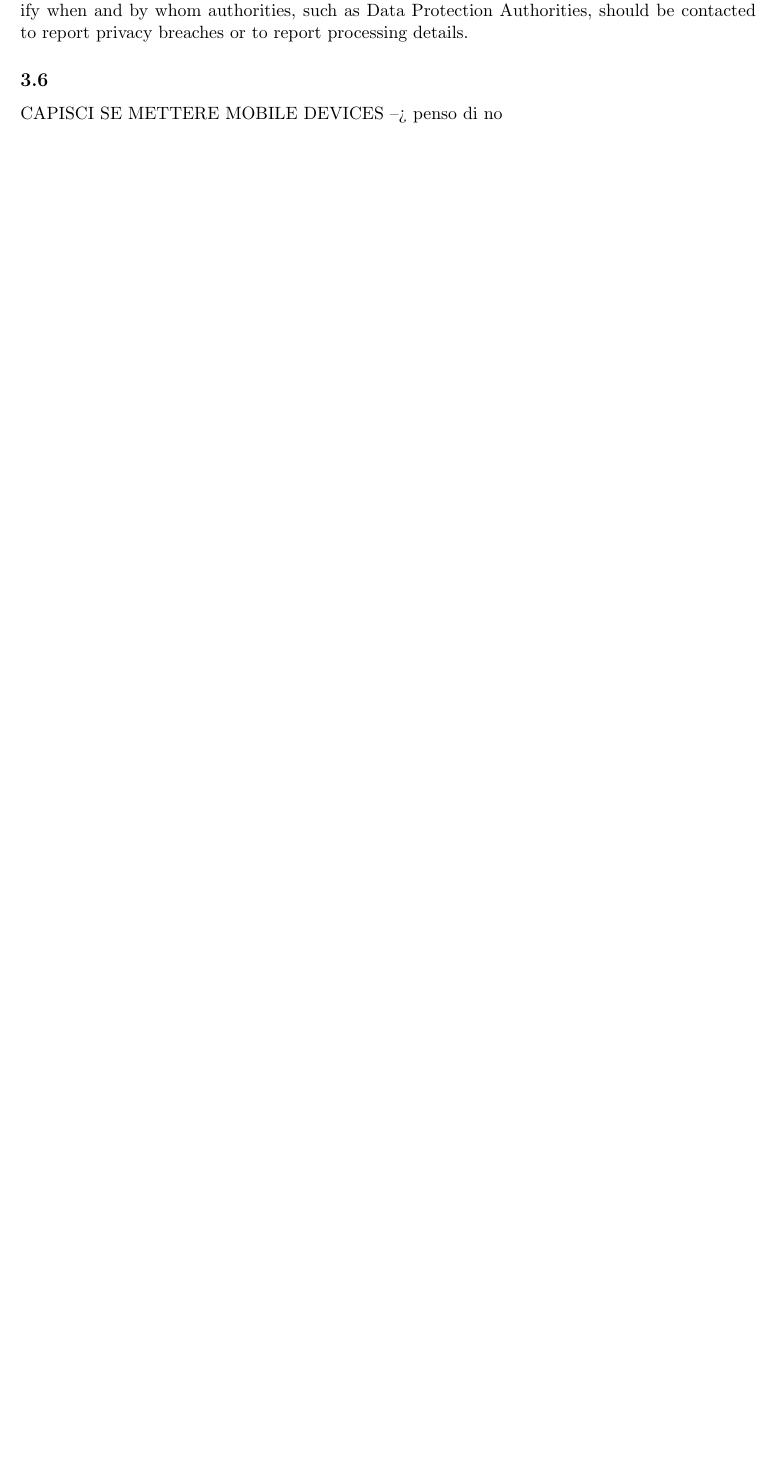
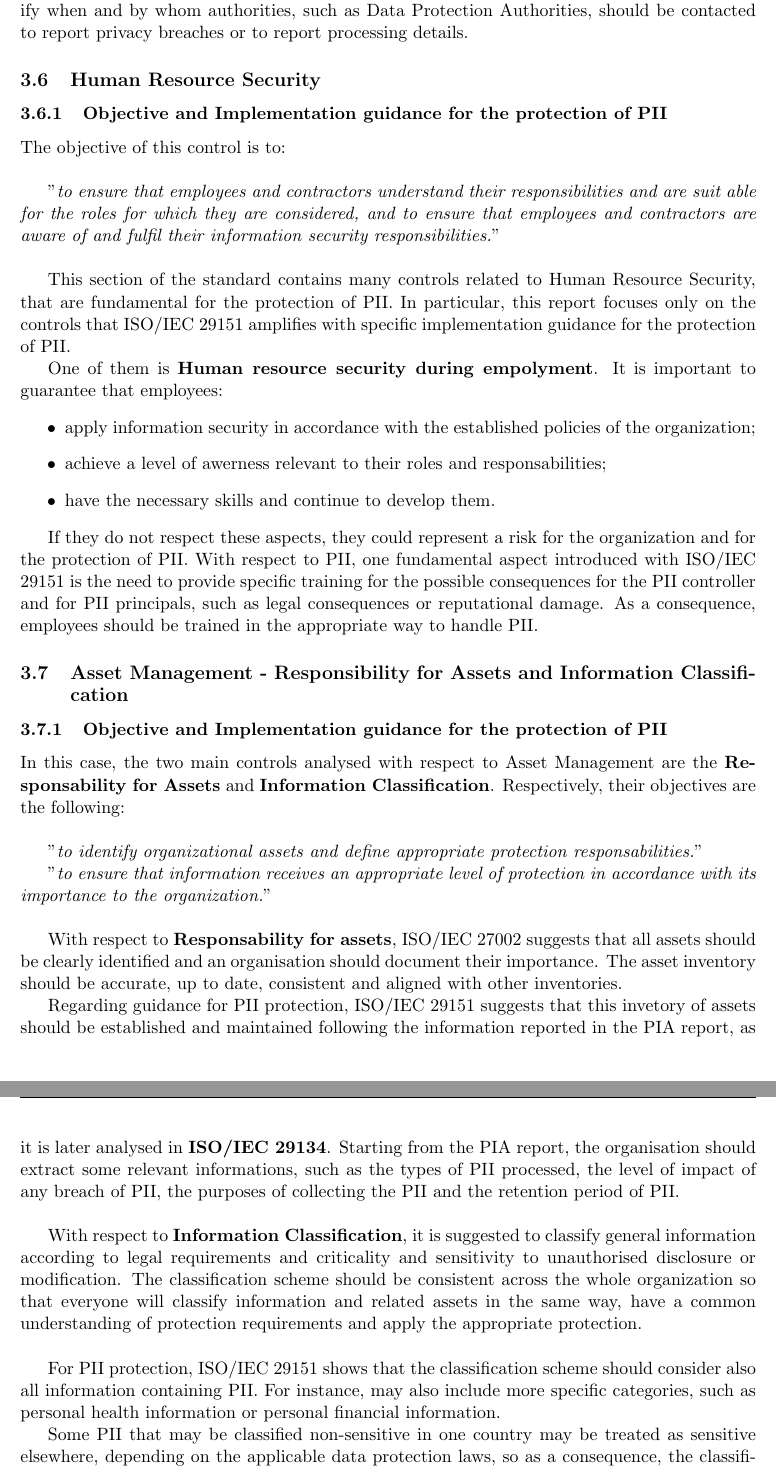
Before and after one commit to mattiamarine/privacy-standards-project, a LaTeX document (main.tex, which reads sections/section03.tex): part of page 19 of 20 before the commit and two parts of pages 20 and 21 of 22 after it, the two joined at a grey line, cut so that both start at the same text, the shorter picture padded with empty space. Compiled offline with pdfLaTeX.

Commit message:
feat(iso-29151): add other controls

```diff
--- a/sections/section03.tex
+++ b/sections/section03.tex
@@ -151,5 +151,63 @@ As a consequence, the principle of segragation of duties should be considered wh
 Finally, regarding Contact with Authorities, organizations should have procedures that specify when and by whom authorities, such as Data Protection Authorities, should be contacted to report privacy breaches or to report processing details.
 
 %section
-\subsection{}
-CAPISCI SE METTERE MOBILE DEVICES --> penso di no
+\subsection{Human Resource Security}
+\subsubsection{Objective and Implementation guidance for the protection of PII}
+The objective of this control is to:
+
+\vspace{\baselineskip}
+"\textit{to ensure that employees and contractors understand their responsibilities and are suit
+able for the roles for which they are considered, and to  ensure that employees and contractors are aware of and fulfil their information security responsibilities.}"
+
+\vspace{\baselineskip}
+
+This section of the standard contains many controls related to Human Resource Security, that are fundamental for the protection of PII.
+In particular, this report focuses only on the controls that ISO/IEC 29151 amplifies with specific implementation guidance for the protection of PII.
+
+One of them is \textbf{Human resource security during empolyment}.
+It is important to guarantee that employees:
+\begin{itemize}
+    \item apply information security in accordance with the established policies of the organization;
+    \item achieve a level of awerness relevant to their roles and responsabilities;
+    \item have the necessary skills and continue to develop them.
+\end{itemize}
+
+If they do not respect these aspects, they could represent a risk for the organization and for the protection of PII.
+With respect to PII, one fundamental aspect introduced with ISO/IEC 29151 is the need to provide specific training for the possible consequences for the PII controller
+and for PII principals, such as legal consequences or reputational damage. As a consequence, employees should be trained in the appropriate way to handle PII.
+
+%section
+\subsection{Asset Management - Responsibility for Assets and Information Classification}
+\subsubsection{Objective and Implementation guidance for the protection of PII}
+
+In this case, the two main controls analysed with respect to Asset Management are the \textbf{Responsability for Assets} and \textbf{Information Classification}.
+Respectively, their objectives are the following:
+
+\vspace{\baselineskip}
+"\textit{to identify organizational assets and define appropriate protection responsabilities.}"
+
+"\textit{to  ensure that information receives an appropriate level of protection in accordance with
+its importance to the organization.}"
+
+\vspace{\baselineskip}
+With respect to \textbf{Responsability for assets}, ISO/IEC 27002 suggests that all assets should be clearly identified and an organisation should document their importance.
+The asset inventory should be accurate, up to date, consistent and aligned with other inventories.
+
+Regarding guidance for PII protection, ISO/IEC 29151 suggests that this invetory of assets should be established and maintained following the information reported in the PIA report, as it is later analysed in \textbf{ISO/IEC 29134}.
+Starting from the PIA report, the organisation should extract some relevant informations, such as the types of PII processed, the level of impact of any breach of PII, the purposes of collecting the PII and the retention period of PII.
+
+\vspace{\baselineskip}
+With respect to \textbf{Information Classification}, it is suggested to classify general information according to legal requirements and criticality and sensitivity to unauthorised disclosure or modification.
+The classification scheme should be consistent across the whole organization so that everyone will classify information
+and related assets in the same way, have a common understanding of protection requirements and apply the appropriate protection.
+
+\vspace{\baselineskip}
+For PII protection, ISO/IEC 29151 shows that the classification scheme should consider also all information containing PII.
+For instance, may also include more specific categories, such as personal health information or personal financial information.
+
+Some PII that may be classified non-sensitive in one country may be treated as sensitive elsewhere, depending on the
+applicable data protection laws, so as a consequence, the  classification for an element of PII could need re-evaluation and modification when associated with one or more additional attributes.
+
+%section
+\subsection{Access Control - User Access Management}
+\subsubsection{Objective and Implementation guidance for the protection of PII}
```
